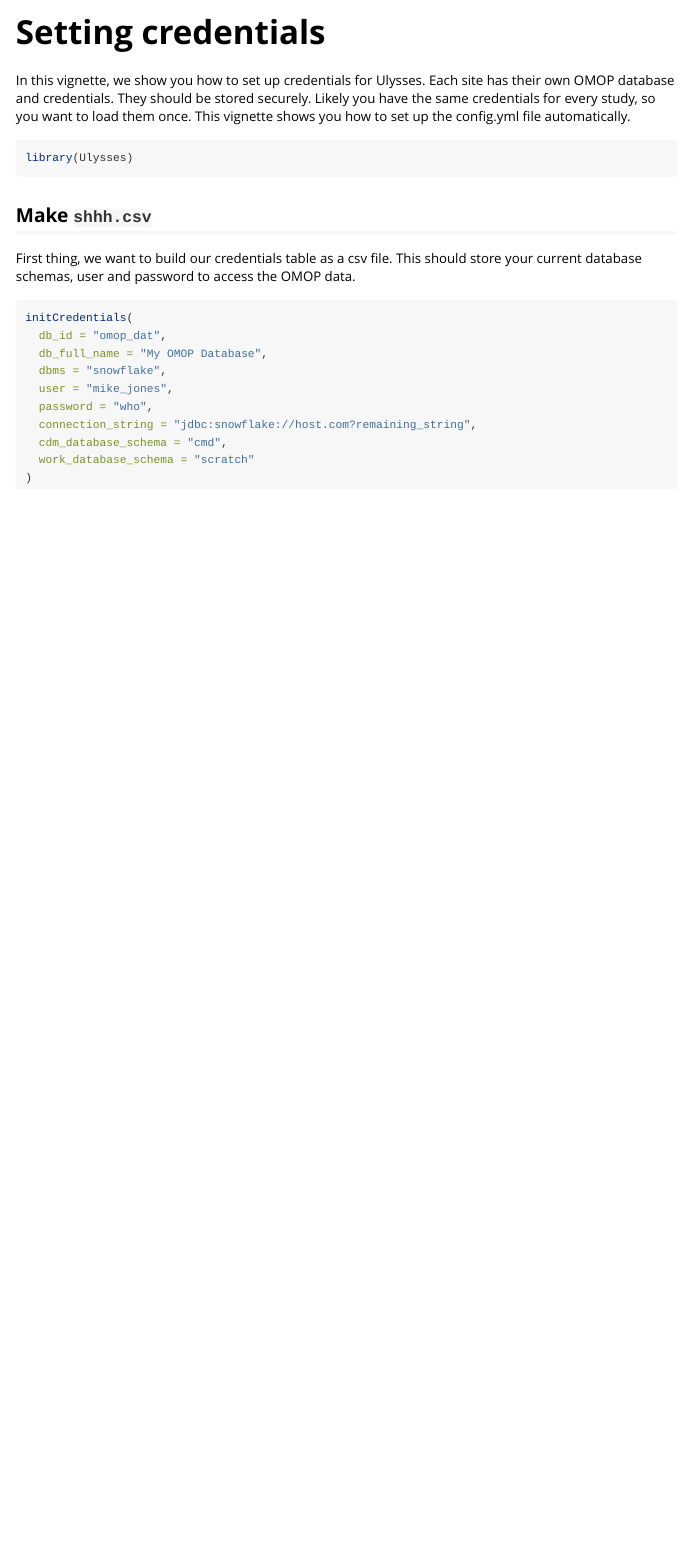
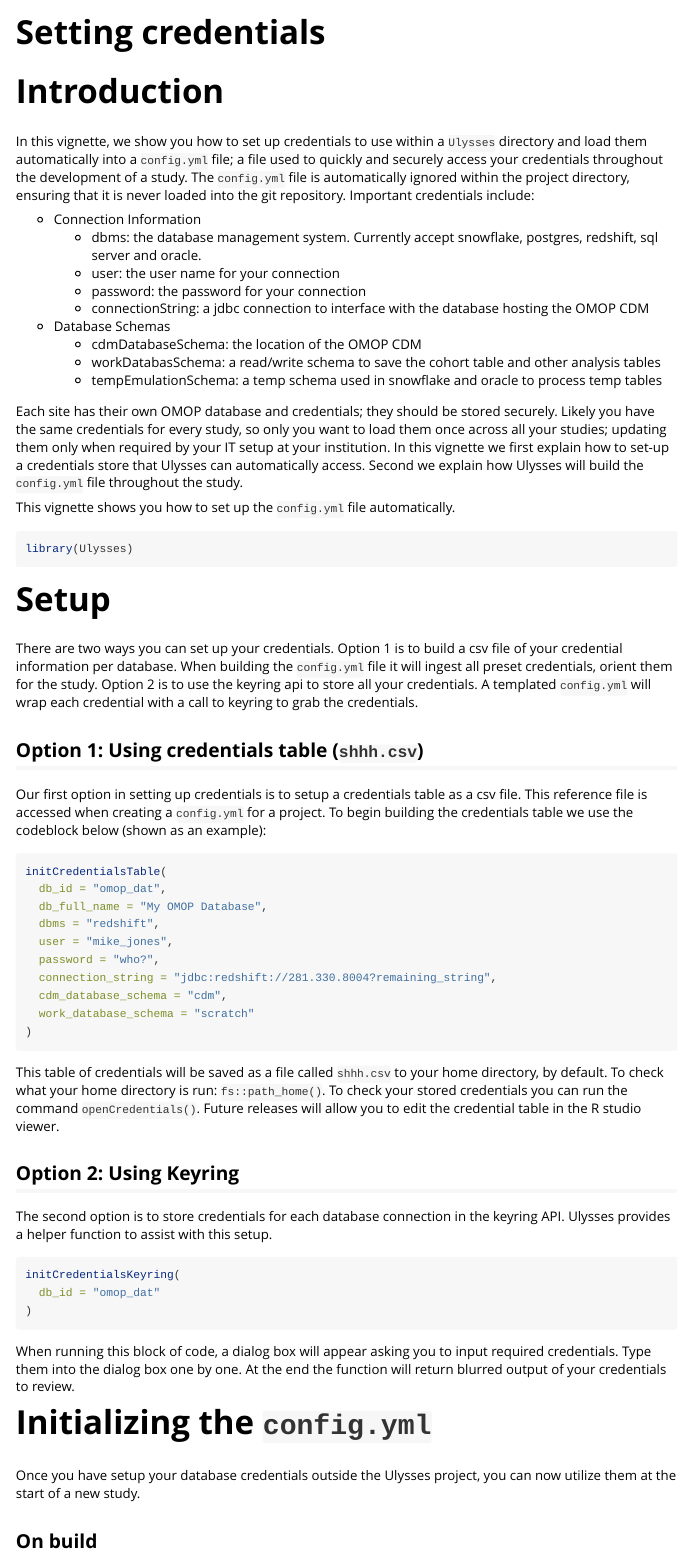
Before and after one commit to OHDSI/Ulysses, an R Markdown document (vignettes/credentials.Rmd): the page in a window 1100 px wide, from its top. Rendered offline with R 4.5, knitr and Pandoc, with nearby package versions.

Commit message:
finish credentials vignette

````diff
--- a/vignettes/credentials.Rmd
+++ b/vignettes/credentials.Rmd
@@ -15,30 +15,73 @@
 )
 ```
 
-In this vignette, we show you how to set up credentials for Ulysses. Each site has their own OMOP database and credentials. They should be stored securely. Likely you have the same credentials for every study, so you want to load them once. This vignette shows you how to set up the config.yml file automatically.
+# Introduction
+
+In this vignette, we show you how to set up credentials to use within a `Ulysses` directory and load them automatically into a `config.yml` file; a file used to quickly and securely access your credentials throughout the development of a study. The `config.yml` file is automatically ignored within the project directory, ensuring that it is never loaded into the git repository. Important credentials include:
+
+- Connection Information
+    - dbms: the database management system. Currently accept snowflake, postgres, redshift, sql server and oracle.
+    - user: the user name for your connection
+    - password: the password for your connection
+    - connectionString: a jdbc connection to interface with the database hosting the OMOP CDM
+- Database Schemas
+    - cdmDatabaseSchema: the location of the OMOP CDM
+    - workDatabasSchema: a read/write schema to save the cohort table and other analysis tables
+    - tempEmulationSchema: a temp schema used in snowflake and oracle to process temp tables
+
+Each site has their own OMOP database and credentials; they should be stored securely. Likely you have the same credentials for every study, so only you want to load them once across all your studies; updating them only when required by your IT setup at your institution. In this vignette we first explain how to set-up a credentials store that Ulysses can automatically access. Second we explain how Ulysses will build the `config.yml` file throughout the study.
+
+This vignette shows you how to set up the `config.yml` file automatically.
 
 ```{r setup}
 library(Ulysses)
 ```
 
+# Setup
 
-## Make `shhh.csv`
+There are two ways you can set up your credentials. Option 1 is to build a csv file of your credential information per database. When building the `config.yml` file it will ingest all preset credentials, orient them for the study. Option 2 is to use the keyring api to store all your credentials. A templated `config.yml` will wrap each credential with a call to keyring to grab the credentials.
 
-First thing, we want to build our credentials table as a csv file. This should store your current database schemas, user and password to access the OMOP data.
+## Option 1: Using credentials table (`shhh.csv`)
+
+Our first option in setting up credentials is to setup a credentials table as a csv file. This reference file is accessed when creating a `config.yml` for a project. To begin building the credentials table we use the codeblock below (shown as an example):
 
 
 ```{r}
-#| label: initCred
+#| label: initCredentialsTable
 
-initCredentials(
+initCredentialsTable(
   db_id = "omop_dat",
   db_full_name = "My OMOP Database",
-  dbms = "snowflake",
+  dbms = "redshift",
   user = "mike_jones",
-  password = "who",
-  connection_string = "jdbc:snowflake://host.com?remaining_string",
-  cdm_database_schema = "cmd",
+  password = "who?",
+  connection_string = "jdbc:redshift://281.330.8004?remaining_string",
+  cdm_database_schema = "cdm",
   work_database_schema = "scratch"
 )
 
 ```
+
+This table of credentials will be saved as a file called `shhh.csv` to your home directory, by default. To check what your home directory is run: `fs::path_home()`. To check your stored credentials you can run the command `openCredentials()`. Future releases will allow you to edit the credential table in the R studio viewer.
+
+## Option 2: Using Keyring
+
+The second option is to store credentials for each database connection in the keyring API. Ulysses provides a helper function to assist with this setup.
+
+```{r}
+#| label: initCredentialsKeyring
+
+initCredentialsKeyring(
+  db_id = "omop_dat"
+)
+
+```
+
+When running this block of code, a dialog box will appear asking you to input required credentials. Type them into the dialog box one by one. At the end the function will return blurred output of your credentials to review.
+
+
+# Initializing the `config.yml`
+
+Once you have setup your database credentials outside the Ulysses project, you can now utilize them at the start of a new study.
+
+## On build
````
Also changed, not shown: vignettes/credentials.Rmd (64 more changed lines).
